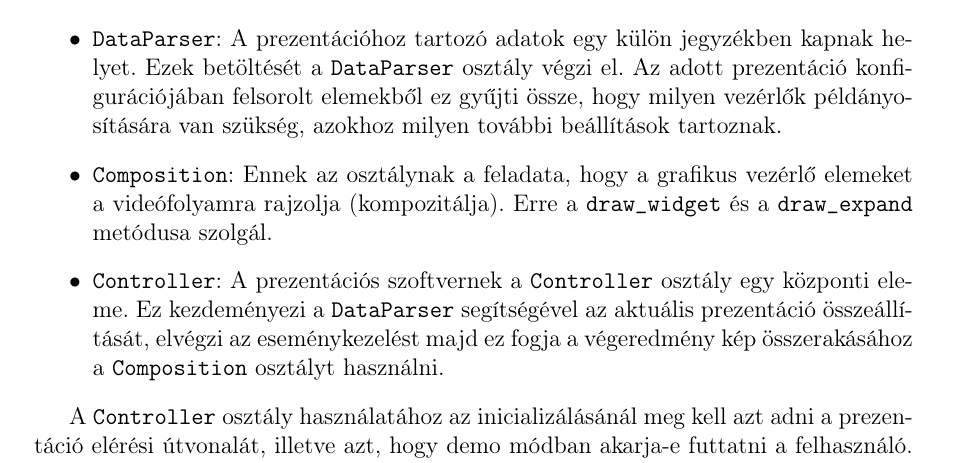
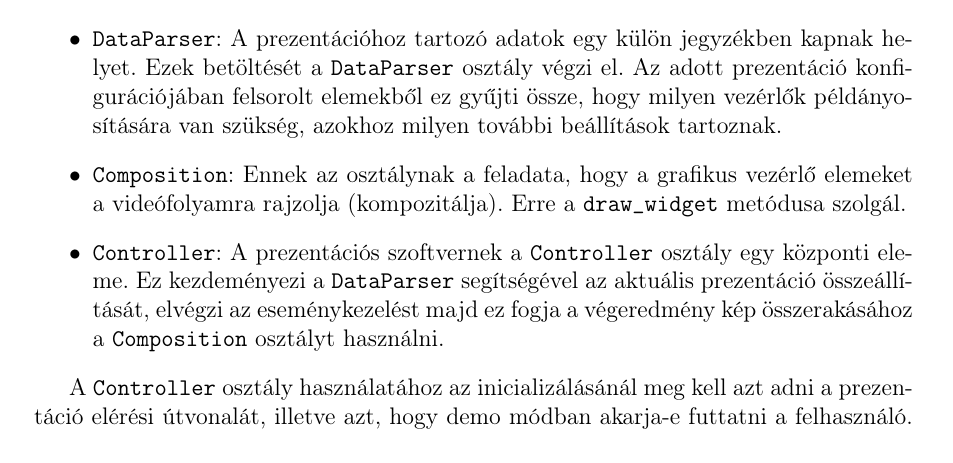
Before and after one commit to DanielNagy97/szakdolgozat, a LaTeX document (szakdolgozat/dolgozat.tex, which reads szakdolgozat/chapters/5_implementation.tex): part of page 38 of 48, cut so that both start at the same text. Compiled offline with pdfLaTeX.

Commit message:
removed draw_expand,  it is not used anymore

```diff
--- a/szakdolgozat/chapters/5_implementation.tex
+++ b/szakdolgozat/chapters/5_implementation.tex
@@ -89,7 +89,7 @@ A grafikus vezérlők ősosztálya a \texttt{Widget} nevű osztály. Ez tartalma
 Az előzőleg említett elemekből a prezentációt az alábbi osztályok rakják össze a felhasználó számára kezelhető formában.
 \begin{itemize}
 \item \texttt{DataParser}: A prezentációhoz tartozó adatok egy külön jegyzékben kapnak helyet. Ezek betöltését a \texttt{DataParser} osztály végzi el. Az adott prezentáció konfigurációjában felsorolt elemekből ez gyűjti össze, hogy milyen vezérlők példányosítására van szükség, azokhoz milyen további beállítások tartoznak.
-\item \texttt{Composition}: Ennek az osztálynak a feladata, hogy a grafikus vezérlő elemeket a videófolyamra rajzolja (kompozitálja). Erre a \texttt{draw\_widget} és a \texttt{draw\_expand} metódusa szolgál.
+\item \texttt{Composition}: Ennek az osztálynak a feladata, hogy a grafikus vezérlő elemeket a videófolyamra rajzolja (kompozitálja). Erre a \texttt{draw\_widget} metódusa szolgál.
 \item \texttt{Controller}: A prezentációs szoftvernek a \texttt{Controller} osztály egy központi eleme. Ez kezdeményezi a \texttt{DataParser} segítségével az aktuális prezentáció összeállítását, elvégzi az eseménykezelést majd ez fogja a végeredmény kép összerakásához a \texttt{Composition} osztályt használni.
 \end{itemize}
 
```
